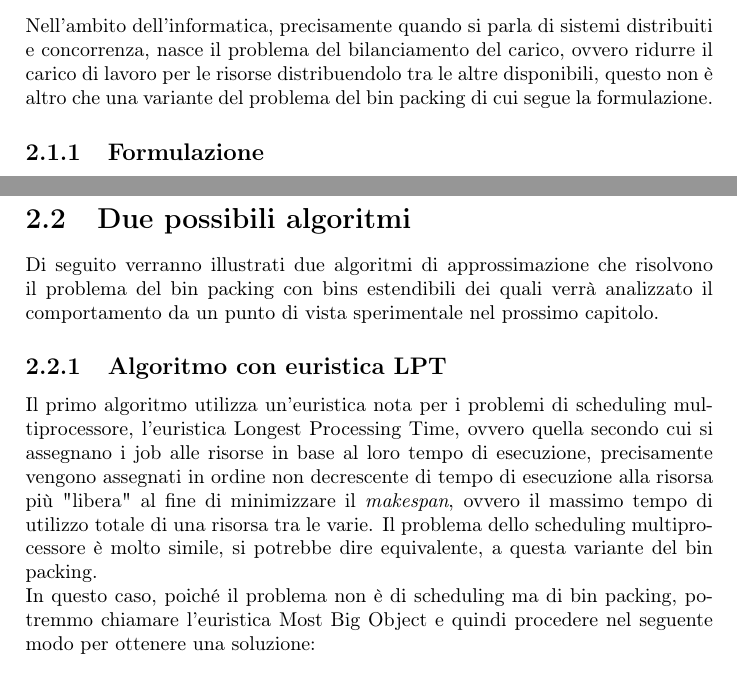
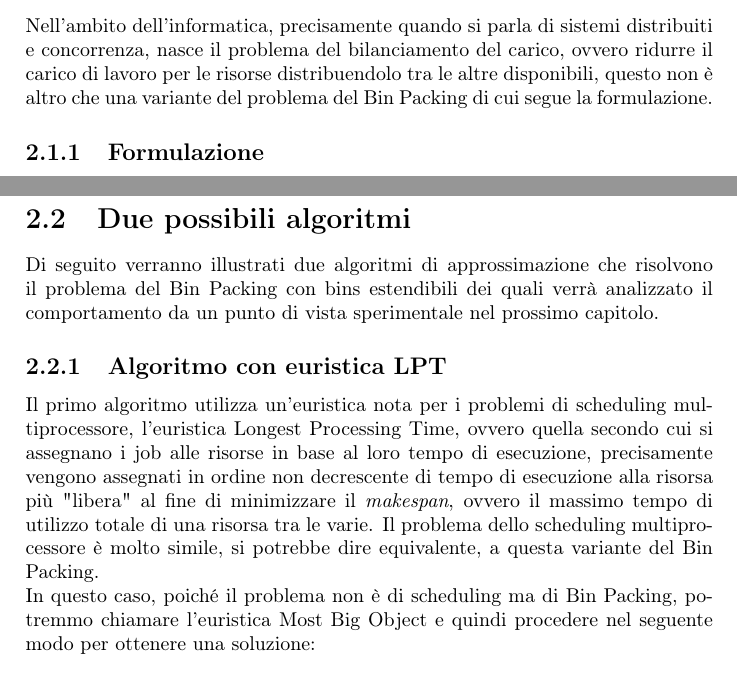
Before and after one commit to Pur2all/Bin-Packing-Problem-Analysis, a LaTeX thesis (Thesis/Tesi.tex, which reads Thesis/Chapters/Chapter02.tex): two parts of pages 12 and 13 of 33, joined at a grey line, cut so that both start at the same text. Compiled offline with pdfLaTeX.

Commit message:
Other last fixes

```diff
--- a/Thesis/Chapters/Chapter02.tex
+++ b/Thesis/Chapters/Chapter02.tex
@@ -1,7 +1,7 @@
 \section{Il problema}
 Nell'ambito dell'informatica, precisamente quando si parla di sistemi distribuiti e concorrenza, nasce il problema
 del bilanciamento del carico, ovvero ridurre il carico di lavoro per le risorse distribuendolo tra le altre disponibili, questo
-non è altro che una variante del problema del bin packing di cui segue la formulazione.
+non è altro che una variante del problema del Bin Packing di cui segue la formulazione.
 
 \subsection{Formulazione}
 In questa versione del Bin Packing Problem abbiamo un numero fissato di bins, un numero fissato di oggetti molto maggiore di
@@ -46,15 +46,15 @@ Una possibile formulazione come un problema di programmazione lineare intera è
 
 
 \section{Due possibili algoritmi}
-Di seguito verranno illustrati due algoritmi di approssimazione che risolvono il problema del bin packing con bins estendibili
+Di seguito verranno illustrati due algoritmi di approssimazione che risolvono il problema del Bin Packing con bins estendibili
 dei quali verrà analizzato il comportamento da un punto di vista sperimentale nel prossimo capitolo.
 
 \subsection{Algoritmo con euristica LPT}
 Il primo algoritmo utilizza un'euristica nota per i problemi di scheduling multiprocessore, l'euristica Longest Processing Time, ovvero
 quella secondo cui si assegnano i job alle risorse in base al loro tempo di esecuzione, precisamente vengono assegnati in ordine non decrescente di
 tempo di esecuzione alla risorsa più "libera" al fine di minimizzare il \textit{makespan}, ovvero il massimo tempo di utilizzo totale di una risorsa tra le varie.
-Il problema dello scheduling multiprocessore è molto simile, si potrebbe dire equivalente, a questa variante del bin packing. \\
-In questo caso, poiché il problema non è di scheduling ma di bin packing, potremmo chiamare l'euristica Most Big Object e quindi procedere nel
+Il problema dello scheduling multiprocessore è molto simile, si potrebbe dire equivalente, a questa variante del Bin Packing. \\
+In questo caso, poiché il problema non è di scheduling ma di Bin Packing, potremmo chiamare l'euristica Most Big Object e quindi procedere nel
 seguente modo per ottenere una soluzione:
 \begin{algorithm}[H]
 \begin{algorithmic}[1]
```
